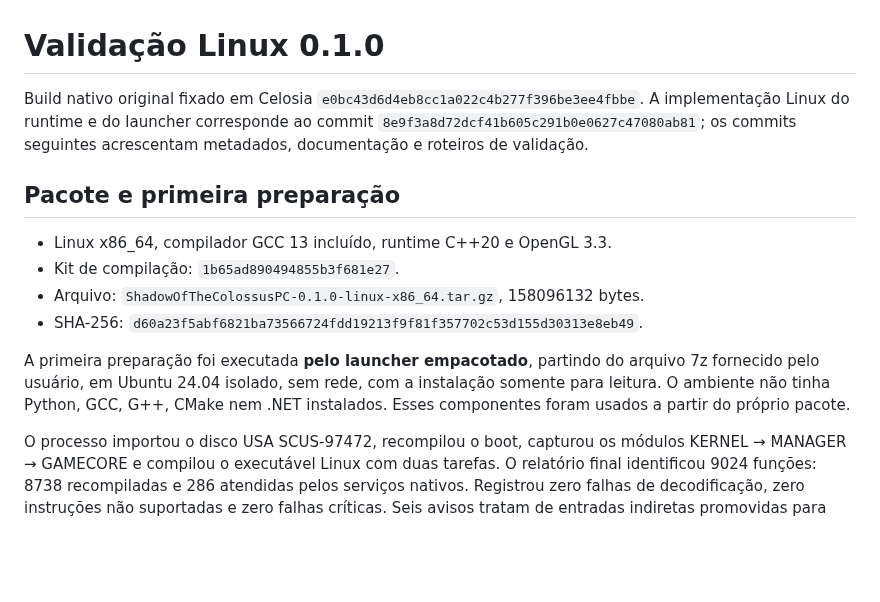
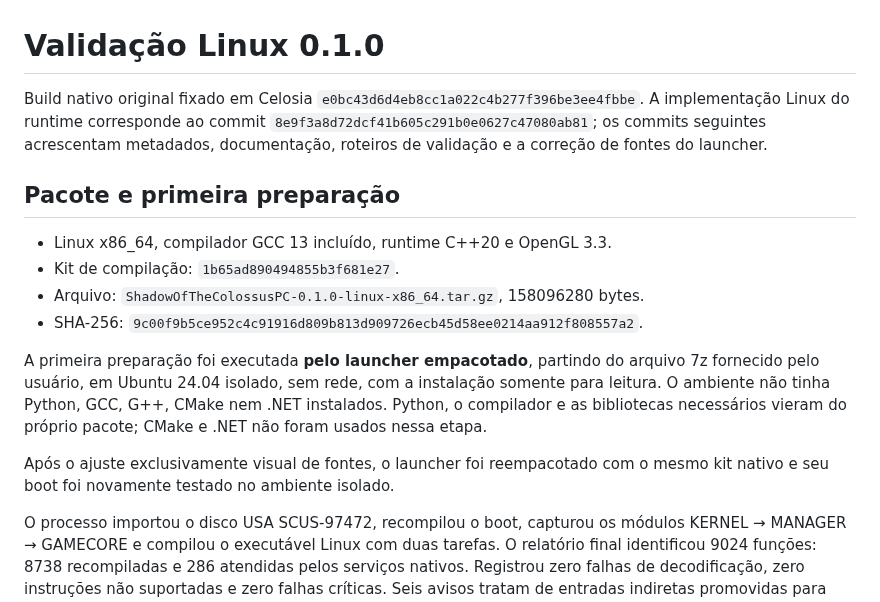
Before and after one commit to GenissonEmilio/ShadowOfTheColossusPC, a Markdown page: docs/LINUX-VALIDATION.md, the part around the change. Drawn GitHub-style; blank space fills up the shorter version.

```diff
--- a/docs/LINUX-VALIDATION.md
+++ b/docs/LINUX-VALIDATION.md
@@ -1,21 +1,25 @@
 # Validação Linux 0.1.0
 
 Build nativo original fixado em Celosia `e0bc43d6d4eb8cc1a022c4b277f396be3ee4fbbe`.
-A implementação Linux do runtime e do launcher corresponde ao commit
+A implementação Linux do runtime corresponde ao commit
 `8e9f3a8d72dcf41b605c291b0e0627c47080ab81`; os commits seguintes acrescentam
-metadados, documentação e roteiros de validação.
+metadados, documentação, roteiros de validação e a correção de fontes do launcher.
 
 ## Pacote e primeira preparação
 
 - Linux x86_64, compilador GCC 13 incluído, runtime C++20 e OpenGL 3.3.
 - Kit de compilação: `1b65ad890494855b3f681e27`.
-- Arquivo: `ShadowOfTheColossusPC-0.1.0-linux-x86_64.tar.gz`, 158096132 bytes.
-- SHA-256: `d60a23f5abf6821ba73566724fdd19213f9f81f357702c53d155d30313e8eb49`.
+- Arquivo: `ShadowOfTheColossusPC-0.1.0-linux-x86_64.tar.gz`, 158096280 bytes.
+- SHA-256: `9c00f9b5ce952c4c91916d809b813d909726ecb45d58ee0214aa912f808557a2`.
 
 A primeira preparação foi executada **pelo launcher empacotado**, partindo do
 arquivo 7z fornecido pelo usuário, em Ubuntu 24.04 isolado, sem rede, com a
 instalação somente para leitura. O ambiente não tinha Python, GCC, G++, CMake
-nem .NET instalados. Esses componentes foram usados a partir do próprio pacote.
+nem .NET instalados. Python, o compilador e as bibliotecas necessários vieram do próprio pacote;
+CMake e .NET não foram usados nessa etapa.
+
+Após o ajuste exclusivamente visual de fontes, o launcher foi reempacotado
+com o mesmo kit nativo e seu boot foi novamente testado no ambiente isolado.
 
 O processo importou o disco USA SCUS-97472, recompilou o boot, capturou os módulos
 KERNEL → MANAGER → GAMECORE e compilou o executável Linux com duas tarefas.
```
Also changed, not shown: README.md (+2 -0 lines), docs/launcher-linux.png, 2 other files.
